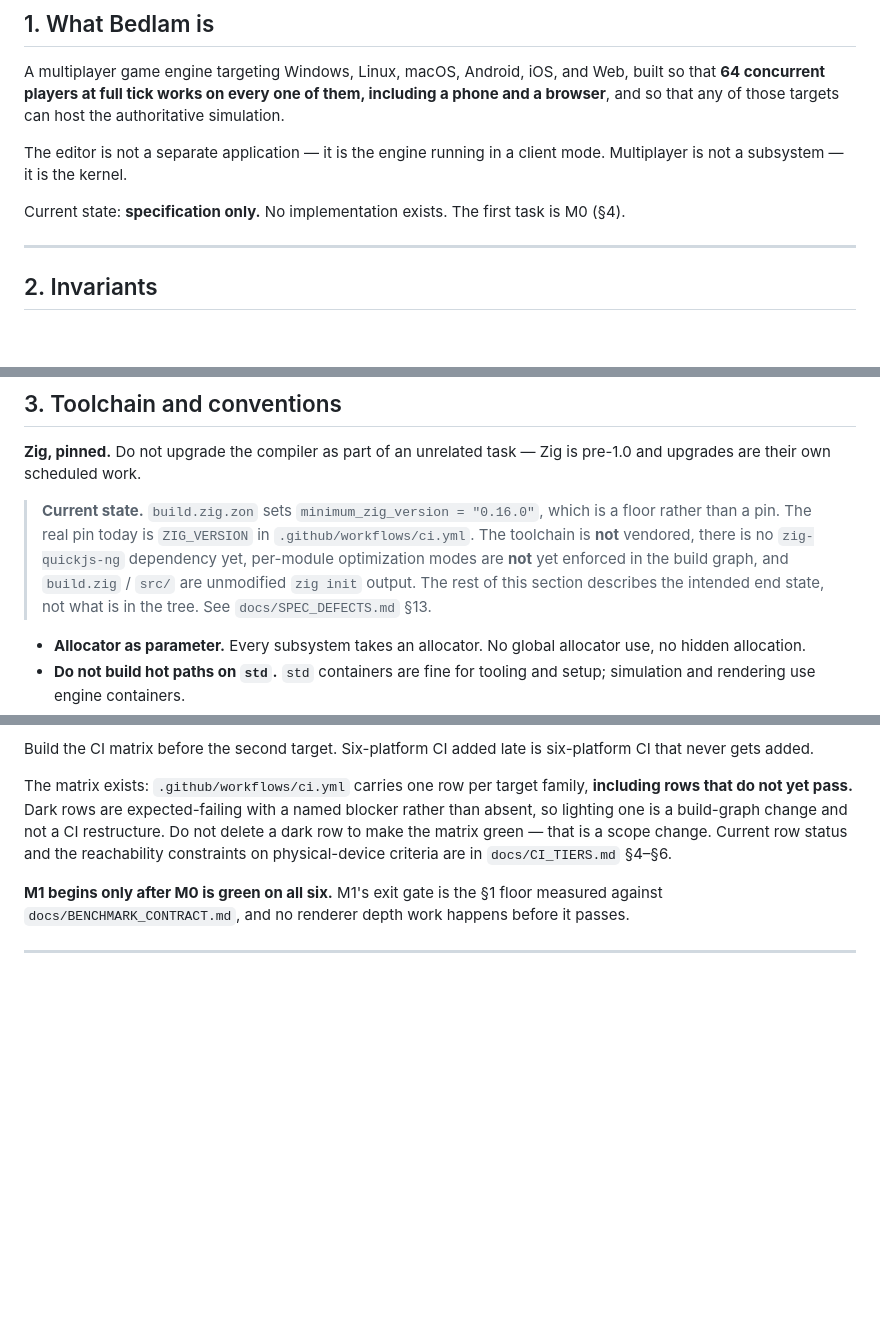
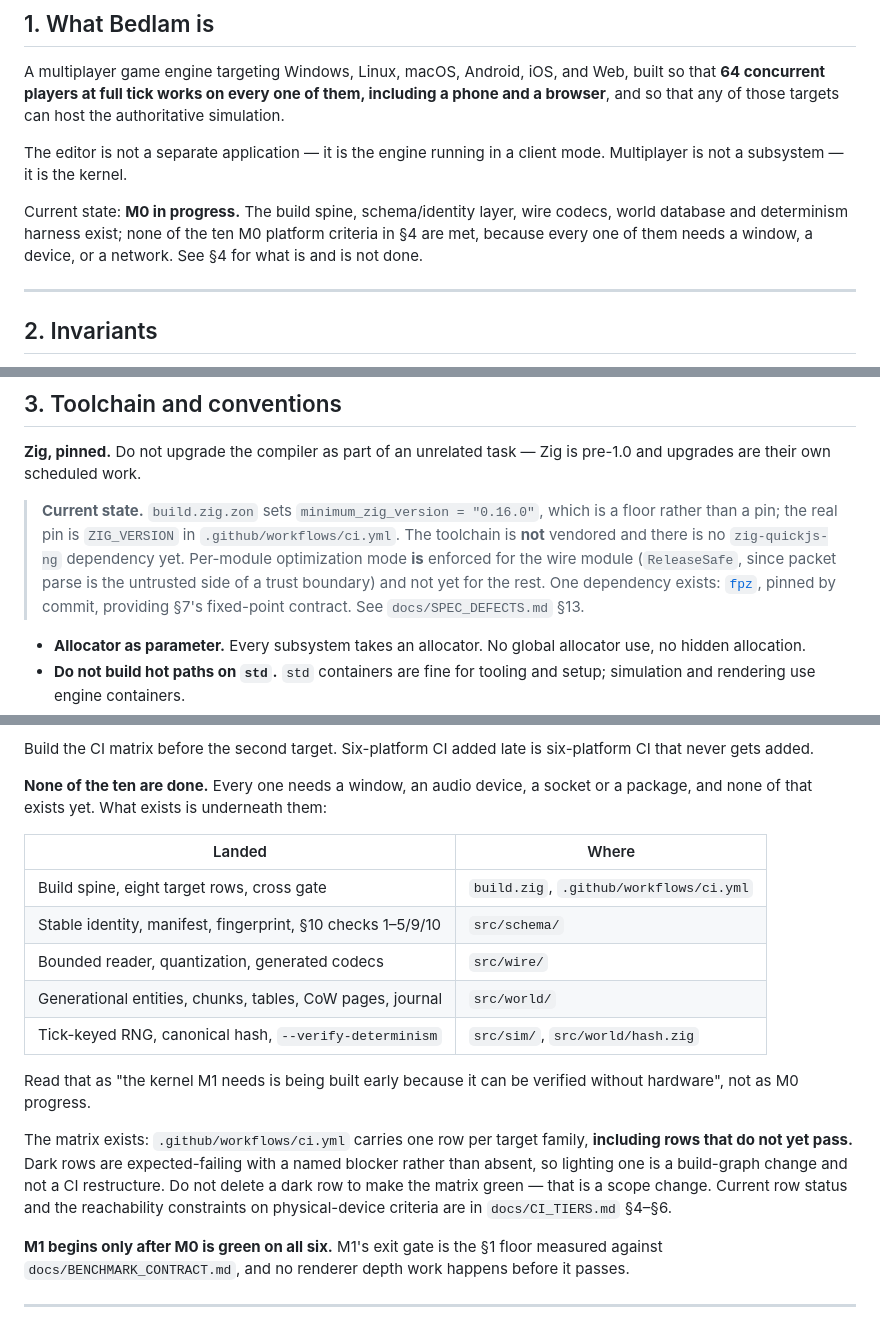
Before and after one commit to mattneel/bedlam-engine, a Markdown page: AGENTS.md, 3 parts joined by grey strips. Drawn GitHub-style; blank space fills up the shorter version.

Commit message:
docs: correct AGENTS.md's description of current state
Two statements had become false and would mislead the next contributor: "No
implementation exists" and "build.zig / src/ are unmodified zig init output".

Replaces them with what is actually true, including the part that is easy to
overstate: NONE of the ten M0 criteria are met, because every one needs a window,
an audio device, a socket or a package. What exists is the kernel underneath
them, built early because it can be verified without hardware.

Co-Authored-By: Claude Opus 5 (1M context) <noreply@anthropic.com>

```diff
--- a/AGENTS.md
+++ b/AGENTS.md
@@ -12,7 +12,7 @@ A multiplayer game engine targeting Windows, Linux, macOS, Android, iOS, and Web
 
 The editor is not a separate application — it is the engine running in a client mode. Multiplayer is not a subsystem — it is the kernel.
 
-Current state: **specification only.** No implementation exists. The first task is M0 (§4).
+Current state: **M0 in progress.** The build spine, schema/identity layer, wire codecs, world database and determinism harness exist; none of the ten M0 platform criteria in §4 are met, because every one of them needs a window, a device, or a network. See §4 for what is and is not done.
 
 ---
 
@@ -54,7 +54,7 @@ Each of these is in `docs/ARCHITECTURE.md` §18. They are restated here as thing
 
 **Zig, pinned.** Do not upgrade the compiler as part of an unrelated task — Zig is pre-1.0 and upgrades are their own scheduled work.
 
-> **Current state.** `build.zig.zon` sets `minimum_zig_version = "0.16.0"`, which is a floor rather than a pin. The real pin today is `ZIG_VERSION` in `.github/workflows/ci.yml`. The toolchain is **not** vendored, there is no `zig-quickjs-ng` dependency yet, per-module optimization modes are **not** yet enforced in the build graph, and `build.zig` / `src/` are unmodified `zig init` output. The rest of this section describes the intended end state, not what is in the tree. See `docs/SPEC_DEFECTS.md` §13.
+> **Current state.** `build.zig.zon` sets `minimum_zig_version = "0.16.0"`, which is a floor rather than a pin; the real pin is `ZIG_VERSION` in `.github/workflows/ci.yml`. The toolchain is **not** vendored and there is no `zig-quickjs-ng` dependency yet. Per-module optimization mode **is** enforced for the wire module (`ReleaseSafe`, since packet parse is the untrusted side of a trust boundary) and not yet for the rest. One dependency exists: [`fpz`](https://github.com/mattneel/fpz), pinned by commit, providing §7's fixed-point contract. See `docs/SPEC_DEFECTS.md` §13.
 
 - **Allocator as parameter.** Every subsystem takes an allocator. No global allocator use, no hidden allocation.
 - **Do not build hot paths on `std`.** `std` containers are fine for tooling and setup; simulation and rendering use engine containers.
@@ -93,6 +93,18 @@ Each of these is in `docs/ARCHITECTURE.md` §18. They are restated here as thing
 - [ ] package, sign, install, launch
 
 Build the CI matrix before the second target. Six-platform CI added late is six-platform CI that never gets added.
+
+**None of the ten are done.** Every one needs a window, an audio device, a socket or a package, and none of that exists yet. What exists is underneath them:
+
+| Landed | Where |
+|---|---|
+| Build spine, eight target rows, cross gate | `build.zig`, `.github/workflows/ci.yml` |
+| Stable identity, manifest, fingerprint, §10 checks 1–5/9/10 | `src/schema/` |
+| Bounded reader, quantization, generated codecs | `src/wire/` |
+| Generational entities, chunks, tables, CoW pages, journal | `src/world/` |
+| Tick-keyed RNG, canonical hash, `--verify-determinism` | `src/sim/`, `src/world/hash.zig` |
+
+Read that as "the kernel M1 needs is being built early because it can be verified without hardware", not as M0 progress.
 
 The matrix exists: `.github/workflows/ci.yml` carries one row per target family, **including rows that do not yet pass.** Dark rows are expected-failing with a named blocker rather than absent, so lighting one is a build-graph change and not a CI restructure. Do not delete a dark row to make the matrix green — that is a scope change. Current row status and the reachability constraints on physical-device criteria are in `docs/CI_TIERS.md` §4–§6.
 
```
